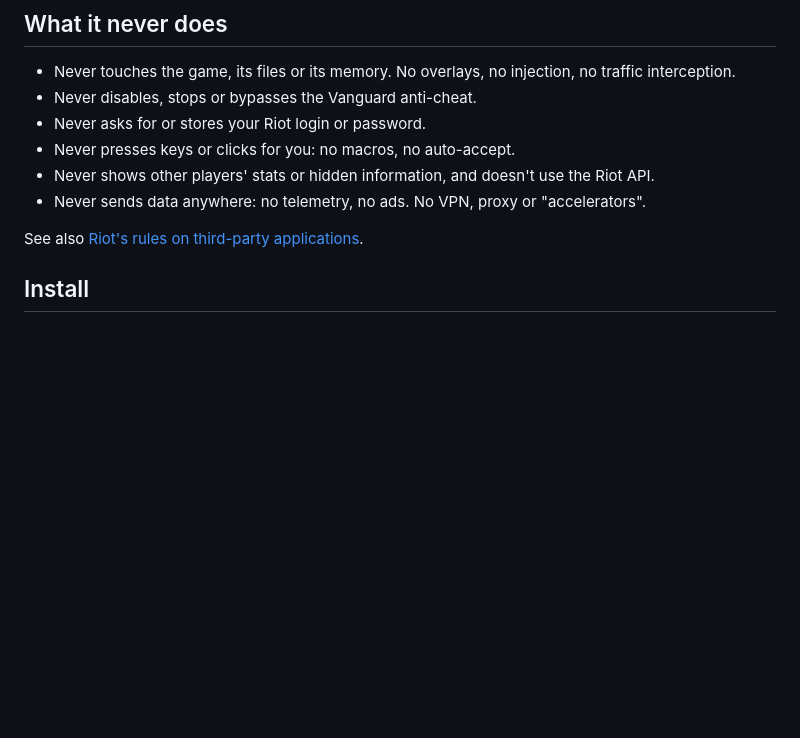
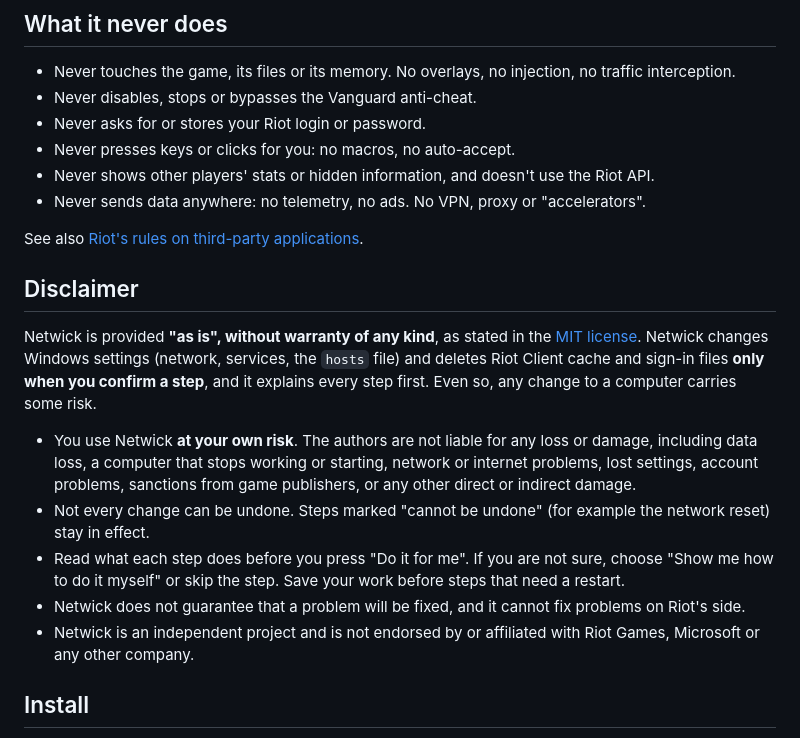
Before and after one commit to Kaoriel-Studio/Netwick, a Markdown page: README.md, the part around the change. Rendered like a GitHub page; blank space fills up the shorter version.

```diff
--- a/README.md
+++ b/README.md
@@ -38,6 +38,21 @@ Bonjour, Vanguard reinstall, removing routes and undo. Before a scenario starts
 - Never sends data anywhere: no telemetry, no ads. No VPN, proxy or "accelerators".
 
 See also [Riot's rules on third-party applications](https://support.riotgames.com/en-us/valorant/account/third-party-applications).
+
+## Disclaimer
+
+Netwick is provided **"as is", without warranty of any kind**, as stated in the [MIT license](LICENSE).
+Netwick changes Windows settings (network, services, the `hosts` file) and deletes Riot Client cache and sign-in files
+**only when you confirm a step**, and it explains every step first. Even so, any change to a computer carries some risk.
+
+- You use Netwick **at your own risk**. The authors are not liable for any loss or damage, including data loss,
+  a computer that stops working or starting, network or internet problems, lost settings, account problems,
+  sanctions from game publishers, or any other direct or indirect damage.
+- Not every change can be undone. Steps marked "cannot be undone" (for example the network reset) stay in effect.
+- Read what each step does before you press "Do it for me". If you are not sure, choose "Show me how to do it myself"
+  or skip the step. Save your work before steps that need a restart.
+- Netwick does not guarantee that a problem will be fixed, and it cannot fix problems on Riot's side.
+- Netwick is an independent project and is not endorsed by or affiliated with Riot Games, Microsoft or any other company.
 
 ## Install
 
```
Also changed, not shown: README.ru.md (+16 -0 lines).
